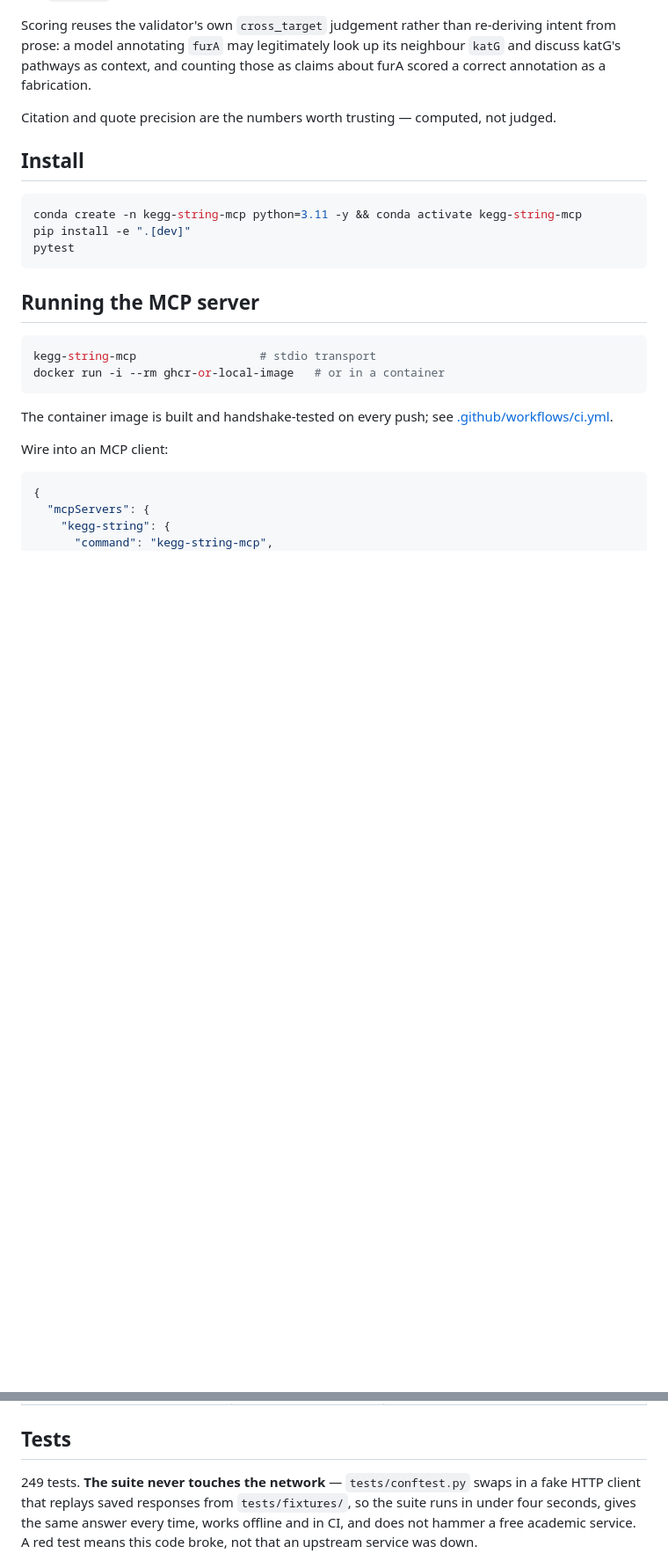
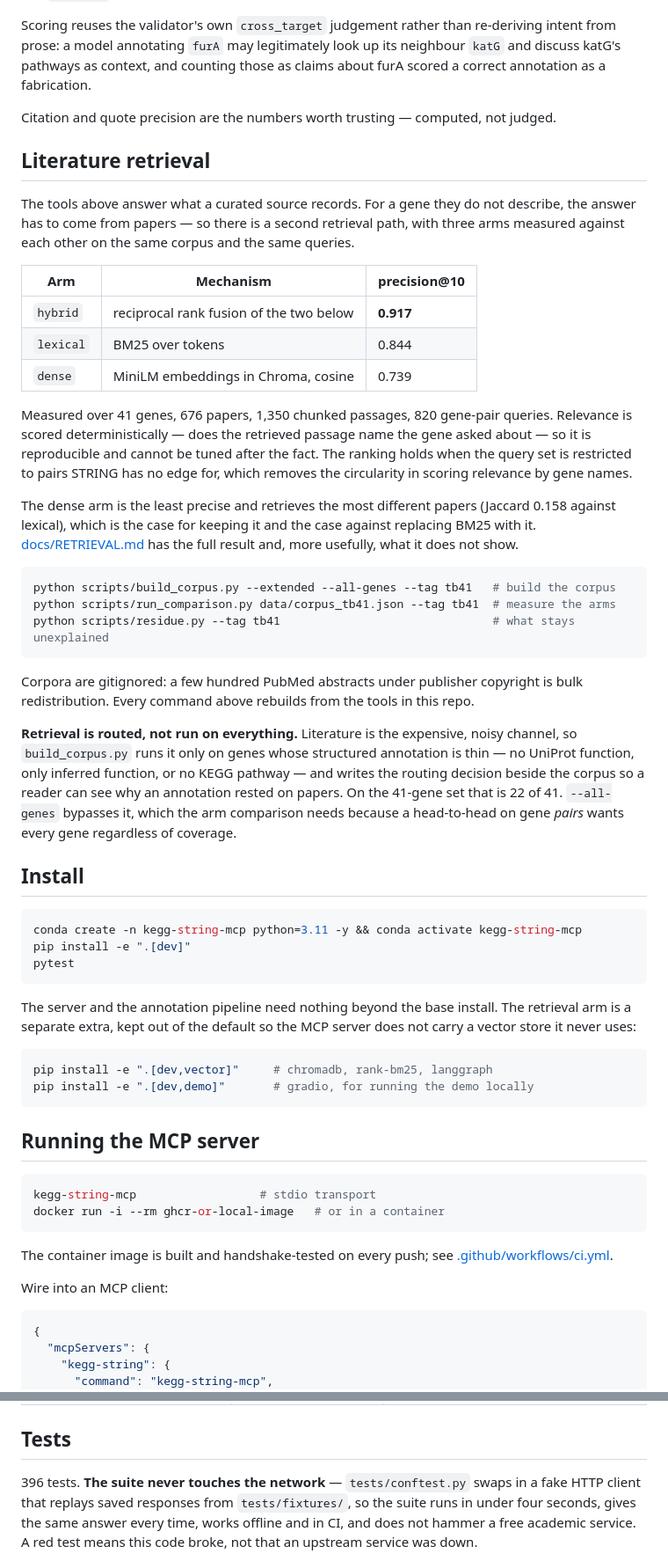
Before and after one commit to YaaOppong/kegg-string-mcp, a Markdown page: README.md, 2 parts joined by grey strips. Shown at 88% size. Rendered like a GitHub page; blank space fills up the shorter version.

````diff
--- a/README.md
+++ b/README.md
@@ -183,12 +188,60 @@ furA scored a correct annotation as a fabrication.
 
 Citation and quote precision are the numbers worth trusting — computed, not judged.
 
+## Literature retrieval
+
+The tools above answer what a curated source records. For a gene they do not describe,
+the answer has to come from papers — so there is a second retrieval path, with three arms
+measured against each other on the same corpus and the same queries.
+
+| Arm | Mechanism | precision@10 |
+|---|---|---|
+| `hybrid` | reciprocal rank fusion of the two below | **0.917** |
+| `lexical` | BM25 over tokens | 0.844 |
+| `dense` | MiniLM embeddings in Chroma, cosine | 0.739 |
+
+Measured over 41 genes, 676 papers, 1,350 chunked passages, 820 gene-pair queries.
+Relevance is scored deterministically — does the retrieved passage name the gene asked
+about — so it is reproducible and cannot be tuned after the fact. The ranking holds when
+the query set is restricted to pairs STRING has no edge for, which removes the
+circularity in scoring relevance by gene names.
+
+The dense arm is the least precise and retrieves the most different papers (Jaccard 0.158
+against lexical), which is the case for keeping it and the case against replacing BM25
+with it. [docs/RETRIEVAL.md](docs/RETRIEVAL.md) has the full result and, more usefully,
+what it does not show.
+
+```bash
+python scripts/build_corpus.py --extended --all-genes --tag tb41   # build the corpus
+python scripts/run_comparison.py data/corpus_tb41.json --tag tb41  # measure the arms
+python scripts/residue.py --tag tb41                               # what stays unexplained
+```
+
+Corpora are gitignored: a few hundred PubMed abstracts under publisher copyright is bulk
+redistribution. Every command above rebuilds from the tools in this repo.
+
+**Retrieval is routed, not run on everything.** Literature is the expensive, noisy
+channel, so `build_corpus.py` runs it only on genes whose structured annotation is thin —
+no UniProt function, only inferred function, or no KEGG pathway — and writes the routing
+decision beside the corpus so a reader can see why an annotation rested on papers. On the
+41-gene set that is 22 of 41. `--all-genes` bypasses it, which the arm comparison needs
+because a head-to-head on gene *pairs* wants every gene regardless of coverage.
+
 ## Install
 
 ```bash
 conda create -n kegg-string-mcp python=3.11 -y && conda activate kegg-string-mcp
 pip install -e ".[dev]"
 pytest
+```
+
+The server and the annotation pipeline need nothing beyond the base install. The
+retrieval arm is a separate extra, kept out of the default so the MCP server does not
+carry a vector store it never uses:
+
+```bash
+pip install -e ".[dev,vector]"     # chromadb, rank-bm25, langgraph
+pip install -e ".[dev,demo]"       # gradio, for running the demo locally
 ```
 
 ## Running the MCP server
@@ -229,7 +282,7 @@ Wire into an MCP client:
 
 ## Tests
 
-249 tests. **The suite never touches the network** — `tests/conftest.py` swaps in a fake
+396 tests. **The suite never touches the network** — `tests/conftest.py` swaps in a fake
 HTTP client that replays saved responses from `tests/fixtures/`, so the suite runs in
 under four seconds, gives the same answer every time, works offline and in CI, and does
 not hammer a free academic service. A red test means this code broke, not that an
````
Also changed, not shown: other parts of README.md (+29 -8 lines).
